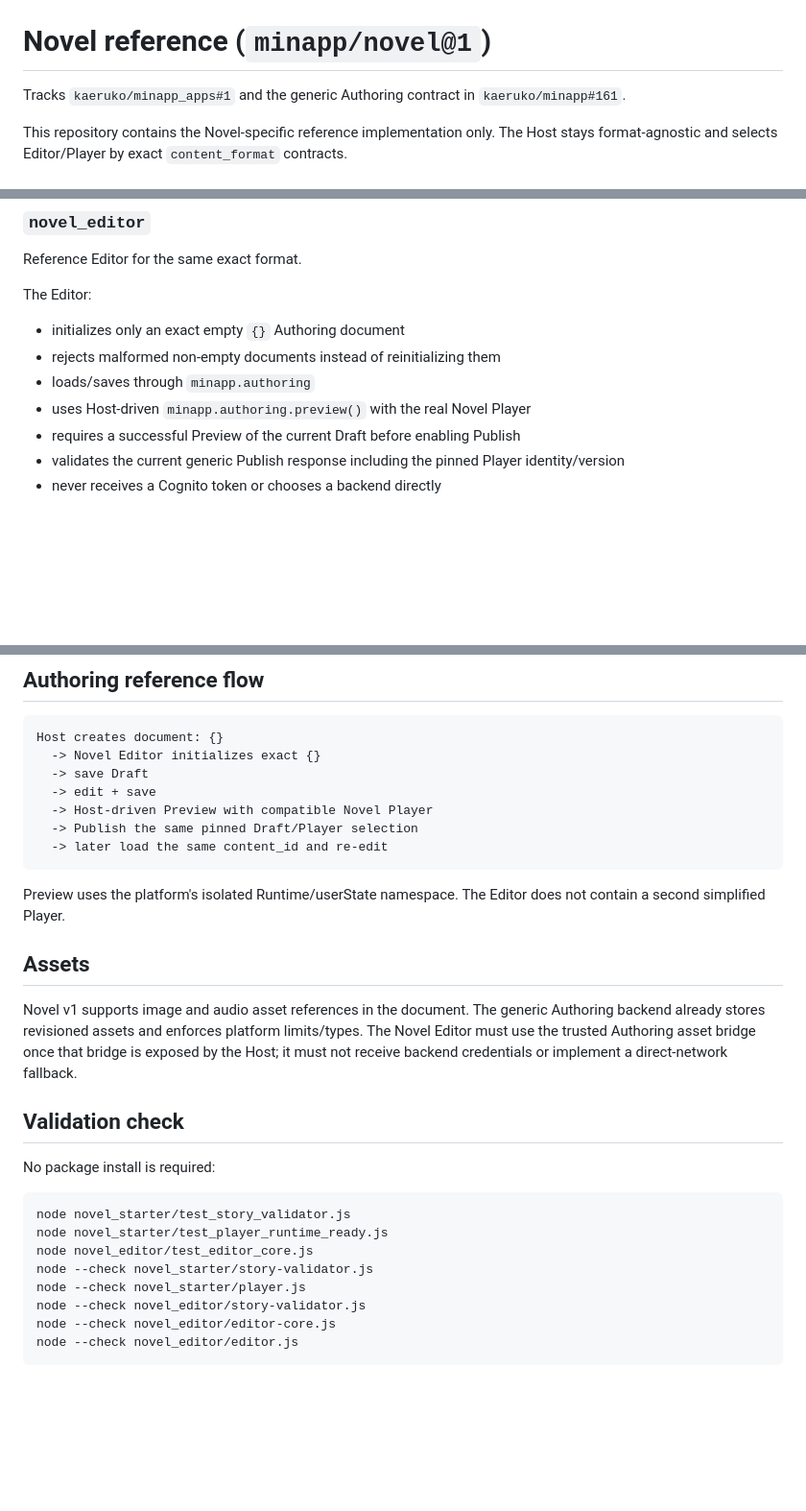
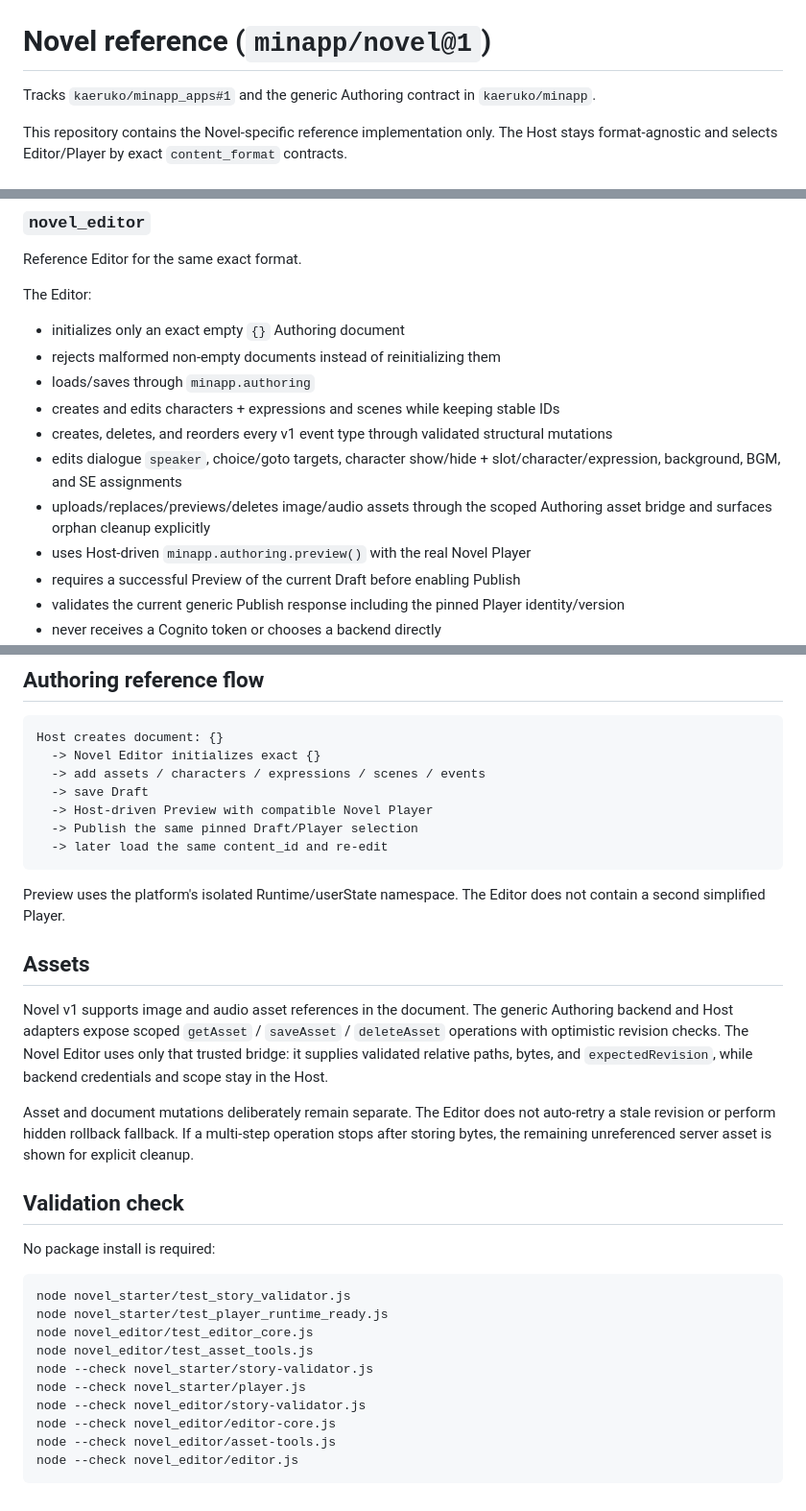
Before and after one commit to kaeruko/minapp_apps, a Markdown page: novel_starter/README.md, 3 parts joined by grey strips. Shown at 96% size. GitHub-like rendering; blank space fills up the shorter version.

Commit message:
#1 document completed Novel Editor authoring flow

````diff
--- a/novel_starter/README.md
+++ b/novel_starter/README.md
@@ -1,6 +1,6 @@
 # Novel reference (`minapp/novel@1`)
 
-Tracks `kaeruko/minapp_apps#1` and the generic Authoring contract in `kaeruko/minapp#161`.
+Tracks `kaeruko/minapp_apps#1` and the generic Authoring contract in `kaeruko/minapp`.
 
 This repository contains the Novel-specific reference implementation only. The Host stays format-agnostic and selects Editor/Player by exact `content_format` contracts.
 
@@ -30,6 +30,10 @@ The Editor:
 - initializes only an exact empty `{}` Authoring document
 - rejects malformed non-empty documents instead of reinitializing them
 - loads/saves through `minapp.authoring`
+- creates and edits characters + expressions and scenes while keeping stable IDs
+- creates, deletes, and reorders every v1 event type through validated structural mutations
+- edits dialogue `speaker`, choice/goto targets, character show/hide + slot/character/expression, background, BGM, and SE assignments
+- uploads/replaces/previews/deletes image/audio assets through the scoped Authoring asset bridge and surfaces orphan cleanup explicitly
 - uses Host-driven `minapp.authoring.preview()` with the real Novel Player
 - requires a successful Preview of the current Draft before enabling Publish
 - validates the current generic Publish response including the pinned Player identity/version
@@ -132,8 +136,8 @@ The Authoring Draft revision is a separate platform revision used for optimistic
 ```text
 Host creates document: {}
   -> Novel Editor initializes exact {}
+  -> add assets / characters / expressions / scenes / events
   -> save Draft
-  -> edit + save
   -> Host-driven Preview with compatible Novel Player
   -> Publish the same pinned Draft/Player selection
   -> later load the same content_id and re-edit
@@ -143,7 +147,9 @@ Preview uses the platform's isolated Runtime/userState namespace. The Editor doe
 
 ## Assets
 
-Novel v1 supports image and audio asset references in the document. The generic Authoring backend already stores revisioned assets and enforces platform limits/types. The Novel Editor must use the trusted Authoring asset bridge once that bridge is exposed by the Host; it must not receive backend credentials or implement a direct-network fallback.
+Novel v1 supports image and audio asset references in the document. The generic Authoring backend and Host adapters expose scoped `getAsset` / `saveAsset` / `deleteAsset` operations with optimistic revision checks. The Novel Editor uses only that trusted bridge: it supplies validated relative paths, bytes, and `expectedRevision`, while backend credentials and scope stay in the Host.
+
+Asset and document mutations deliberately remain separate. The Editor does not auto-retry a stale revision or perform hidden rollback fallback. If a multi-step operation stops after storing bytes, the remaining unreferenced server asset is shown for explicit cleanup.
 
 ## Validation check
 
@@ -153,9 +159,11 @@ No package install is required:
 node novel_starter/test_story_validator.js
 node novel_starter/test_player_runtime_ready.js
 node novel_editor/test_editor_core.js
+node novel_editor/test_asset_tools.js
 node --check novel_starter/story-validator.js
 node --check novel_starter/player.js
 node --check novel_editor/story-validator.js
 node --check novel_editor/editor-core.js
+node --check novel_editor/asset-tools.js
 node --check novel_editor/editor.js
 ```
````
Also changed, not shown: other parts of novel_starter/README.md (+1 -1 lines).
